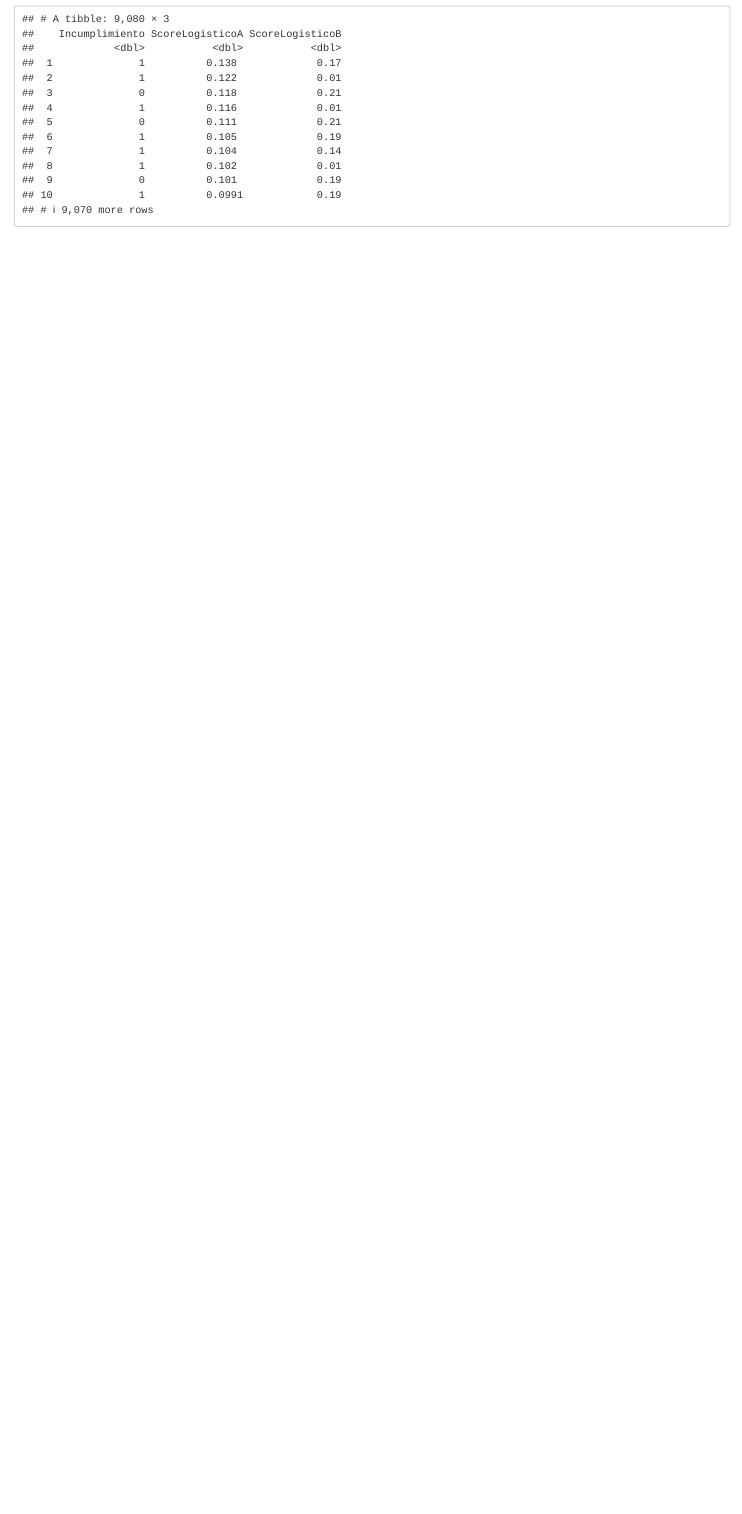
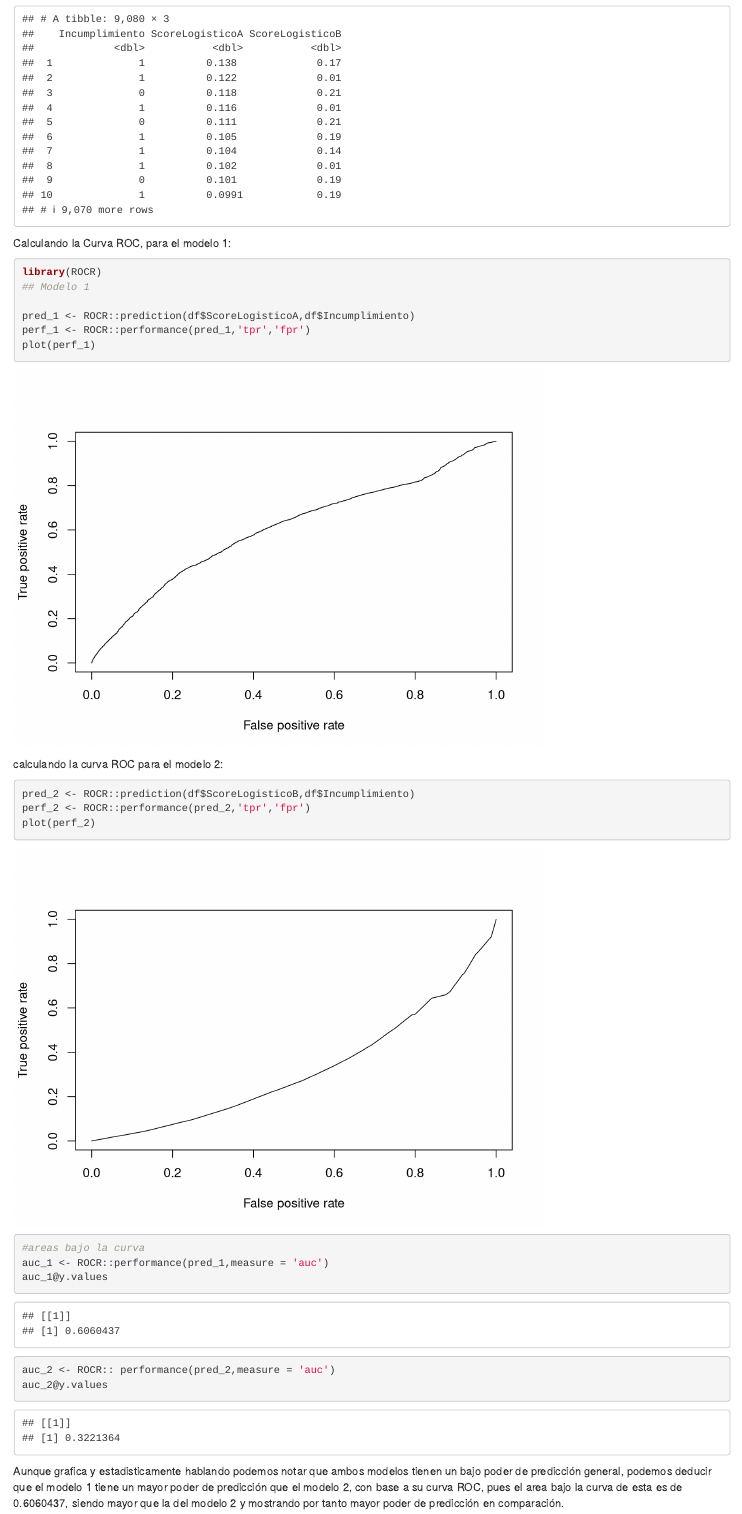
Before and after one commit to carlosdbb14/AAD, an R Markdown document (Taller-3/taller-3.Rmd): the page in a window 1100 px wide, from 8930 px down before the commit and from 8960 px down after it, so that both start at the same text. Rendered offline with R 4.5, knitr and Pandoc, with nearby package versions; drawn as R Markdown's standard HTML page in place of the format the file asks for; some code elsewhere in the file could not run offline.

Commit message:
git tardio fue mi descuido personal

````diff
--- a/Taller-3/taller-3.Rmd
+++ b/Taller-3/taller-3.Rmd
@@ -283,3 +286,32 @@ Problema 3 - 30 pts (práctico) El conjunto de datos AAD-taller03.xlsx contiene
 df <- read_excel("AAD-taller03.xlsx")
 df
 ```
+
+Calculando la Curva ROC, para el modelo 1:
+
+```{r}
+library(ROCR)
+## Modelo 1
+
+pred_1 <- ROCR::prediction(df$ScoreLogisticoA,df$Incumplimiento)
+perf_1 <- ROCR::performance(pred_1,'tpr','fpr')
+plot(perf_1)
+```
+
+calculando la curva ROC para el modelo 2:
+
+```{r}
+pred_2 <- ROCR::prediction(df$ScoreLogisticoB,df$Incumplimiento)
+perf_2 <- ROCR::performance(pred_2,'tpr','fpr')
+plot(perf_2)
+```
+
+```{r}
+#areas bajo la curva
+auc_1 <- ROCR::performance(pred_1,measure = 'auc')
+auc_1@y.values
+auc_2 <- ROCR:: performance(pred_2,measure = 'auc')
+auc_2@y.values
+```
+
+Aunque grafica y estadisticamente hablando podemos notar que ambos modelos tienen un bajo poder de predicción general, podemos deducir que el modelo 1 tiene un mayor poder de predicción que el modelo 2, con base a su curva ROC, pues el area bajo la curva de esta es de `r auc_1@y.values[[1]]`, siendo mayor que la del modelo 2 y mostrando por tanto mayor poder de predicción en comparación.
````
Also changed, not shown: Taller-3/.RData (added), Taller-3/taller-3.html, Taller-3/taller-3_files/figure-html/unnamed-chunk-10-1.png (added), Taller-3/taller-3_files/figure-html/unnamed-chunk-6-1.png (added), Taller-3/taller-3_files/figure-html/unnamed-chunk-7-1.png (added), Taller-3/taller-3_files/figure-html/unnamed-chunk-8-1.png (added), Taller-3/taller-3_files/figure-html/unnamed-chunk-9-1.png (added), Taller-3/taller-3.Rmd (28 more changed lines), 1 other file.
